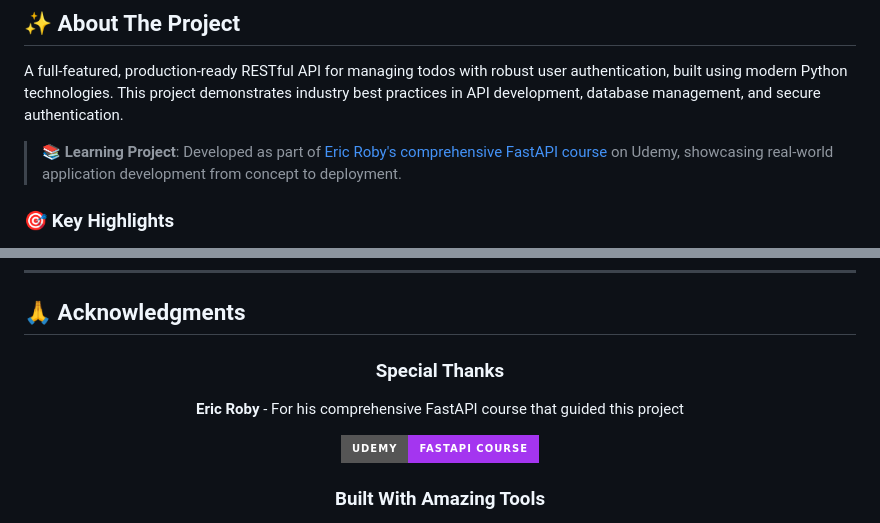
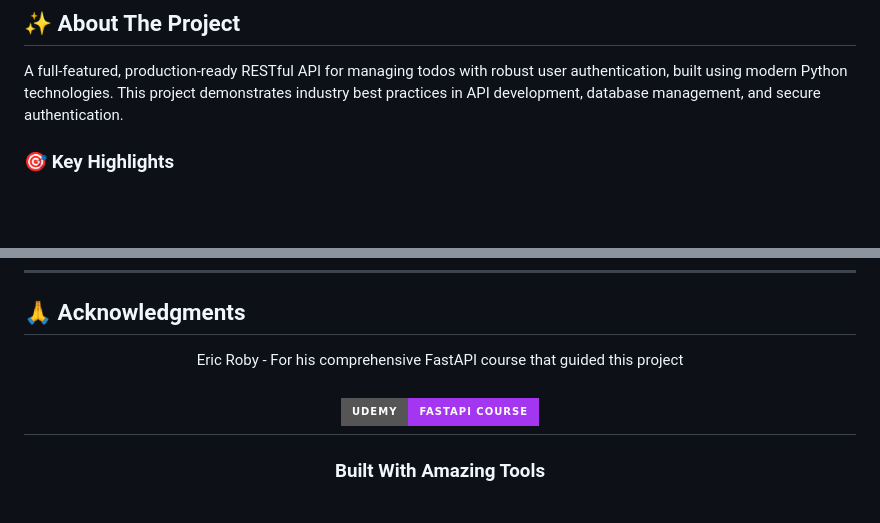
Before and after one commit to Prashant-Baral/TodoApp_FastAPI, a Markdown page: README.md, 2 parts joined by grey strips. Rendered like a GitHub page; badges without logos; blank space fills up the shorter version.

Commit message:
Refactor sections in README
Removed duplicate acknowledgment for Eric Roby and related special thanks section.

```diff
--- a/README.md
+++ b/README.md
@@ -19,7 +19,6 @@
 
 A full-featured, production-ready RESTful API for managing todos with robust user authentication, built using modern Python technologies. This project demonstrates industry best practices in API development, database management, and secure authentication.
 
-> **📚 Learning Project**: Developed as part of [Eric Roby's comprehensive FastAPI course](https://www.udemy.com/course/fastapi-the-complete-course/) on Udemy, showcasing real-world application development from concept to deployment.
 
 ### 🎯 Key Highlights
 
@@ -362,13 +361,10 @@ Distributed under the MIT License. See `LICENSE` for more information.
 ## 🙏 Acknowledgments
 
 <div align="center">
-
-### Special Thanks
-
-**Eric Roby** - For his comprehensive FastAPI course that guided this project
+Eric Roby - For his comprehensive FastAPI course that guided this project
 
 [![Udemy Course](https://img.shields.io/badge/Udemy-FastAPI_Course-A435F0?style=for-the-badge&logo=udemy&logoColor=white)](https://www.udemy.com/course/fastapi-the-complete-course/)
-
+---
 ### Built With Amazing Tools
 
 - [FastAPI Documentation](https://fastapi.tiangolo.com/)
```
